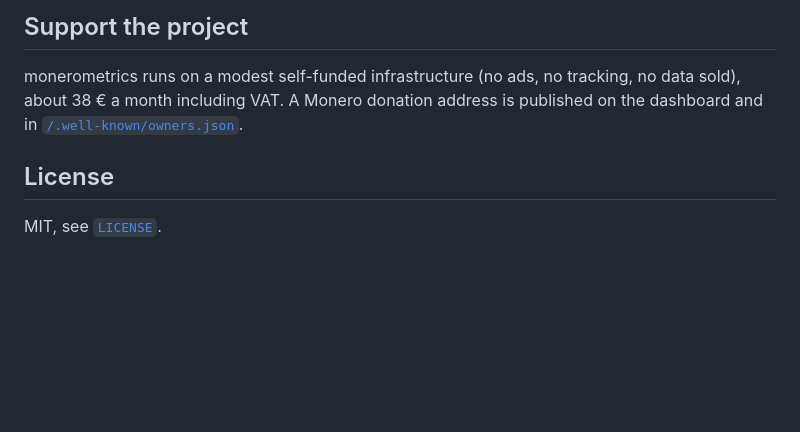
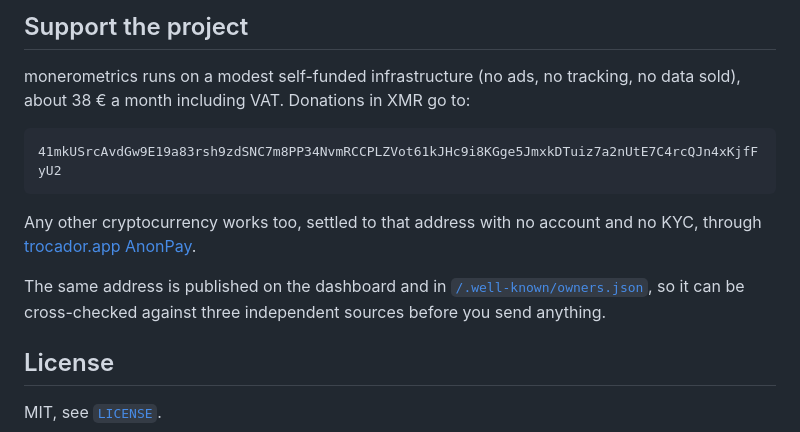
Before and after one commit to nowi333/monerometrics, a Markdown page: README.md, the part around the change. Rendered like a GitHub page; blank space fills up the shorter version.

Commit message:
readme: publish the donation address inline

````diff
--- a/README.md
+++ b/README.md
@@ -753,8 +753,18 @@ public and searchable.
 ## Support the project
 
 monerometrics runs on a modest self-funded infrastructure (no ads, no tracking, no data sold),
-about 38 € a month including VAT. A Monero donation address is published on the dashboard and in
-[`/.well-known/owners.json`](https://api.monerometrics.net/.well-known/owners.json).
+about 38 € a month including VAT. Donations in XMR go to:
+
+```
+41mkUSrcAvdGw9E19a83rsh9zdSNC7m8PP34NvmRCCPLZVot61kJHc9i8KGge5JmxkDTuiz7a2nUtE7C4rcQJn4xKjfFyU2
+```
+
+Any other cryptocurrency works too, settled to that address with no account and no KYC, through
+[trocador.app AnonPay](https://trocador.app/anonpay/?ticker_to=xmr&network_to=Mainnet&donation=True&name=monerometrics&description=Support%20monerometrics&buttonbgcolor=ff6600&address=41mkUSrcAvdGw9E19a83rsh9zdSNC7m8PP34NvmRCCPLZVot61kJHc9i8KGge5JmxkDTuiz7a2nUtE7C4rcQJn4xKjfFyU2).
+
+The same address is published on the dashboard and in
+[`/.well-known/owners.json`](https://api.monerometrics.net/.well-known/owners.json), so it can be
+cross-checked against three independent sources before you send anything.
 
 ## License
 
````
